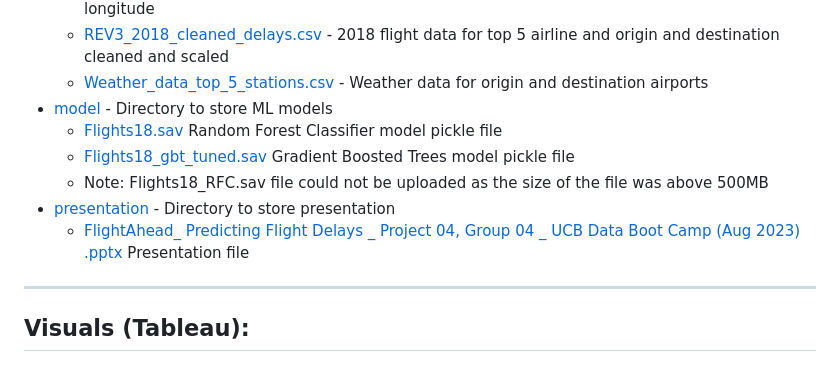
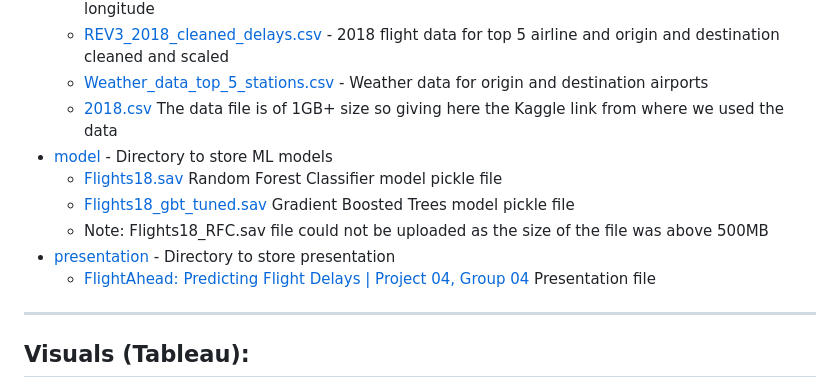
Before and after one commit to shriparna/FlightAhead, a Markdown page: README.md, the part around the change. GitHub-like rendering.

```diff
--- a/README.md
+++ b/README.md
@@ -44,12 +44,13 @@ Project 4: FlightAhead
     - [Master Data Flights_2018.csv](https://github.com/shriparna/FlightAhead/blob/main/Data_files/Master%20Data%20Flights_2018.csv) - 2018 filght data merged with origin and destination latitude and longitude
     - [REV3_2018_cleaned_delays.csv](https://github.com/shriparna/FlightAhead/blob/main/Data_files/REV3_2018_cleaned_delays.csv) - 2018 flight data for top 5 airline and origin and destination cleaned and scaled
     - [Weather_data_top_5_stations.csv](https://github.com/shriparna/FlightAhead/blob/main/Data_files/Weather_data_top_5_stations.csv) - Weather data for origin and destination airports
+    - [2018.csv](https://www.kaggle.com/datasets/yuanyuwendymu/airline-delay-and-cancellation-data-2009-2018?select=2018.csv) The data file is of 1GB+ size so giving here the Kaggle link from where we used the data
 - [model](https://github.com/shriparna/FlightAhead/tree/main/model) - Directory to store ML models
     - [Flights18.sav](https://github.com/shriparna/FlightAhead/blob/main/model/Flights18.sav) Random Forest Classifier model pickle file
     - [Flights18_gbt_tuned.sav](https://github.com/shriparna/FlightAhead/blob/main/model/Flights18_gbt_tuned.sav) Gradient Boosted Trees model pickle file
     - Note: Flights18_RFC.sav file could not be uploaded as the size of the file was above 500MB
 - [presentation](https://github.com/shriparna/FlightAhead/tree/main/presentation) - Directory to store presentation
-    - [FlightAhead_ Predicting Flight Delays _ Project 04, Group 04 _ UCB Data Boot Camp (Aug 2023) .pptx](https://github.com/shriparna/FlightAhead/blob/main/presentation/FlightAhead_%20Predicting%20Flight%20Delays%20_%20Project%2004%2C%20Group%2004%20_%20UCB%20Data%20Boot%20Camp%20(Aug%202023)%20.pptx) Presentation file
+    - [FlightAhead: Predicting Flight Delays | Project 04, Group 04](https://github.com/shriparna/FlightAhead/blob/main/presentation/FlightAhead_%20Predicting%20Flight%20Delays%20_%20Project%2004%2C%20Group%2004%20_%20UCB%20Data%20Boot%20Camp%20(Aug%202023)%20.pptx) Presentation file
 
 <hr>
 
```
